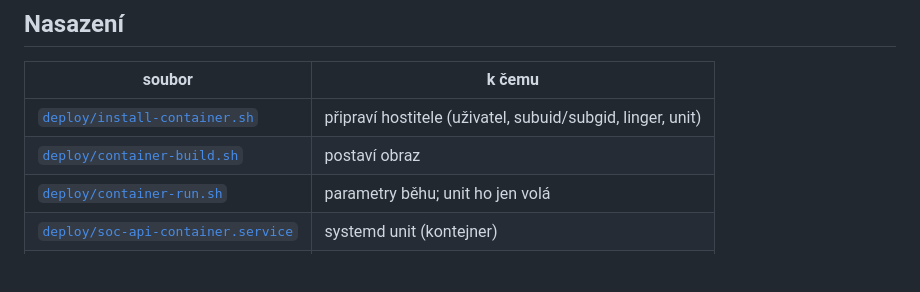
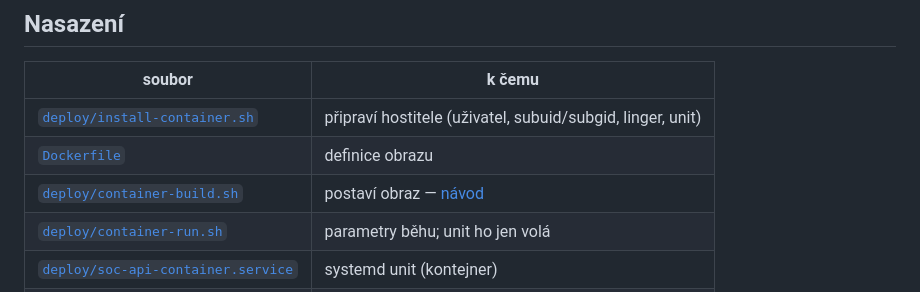
Before and after one commit to alchy/soc, a Markdown page: README.md, the part around the change. Drawn GitHub-style; blank space fills up the shorter version.

```diff
--- a/README.md
+++ b/README.md
@@ -179,7 +179,8 @@ rozbalovací vrstvy (zip-slip, bomby, symlinky, heslované archivy).
 | soubor | k čemu |
 |---|---|
 | [`deploy/install-container.sh`](deploy/install-container.sh) | připraví hostitele (uživatel, subuid/subgid, linger, unit) |
-| [`deploy/container-build.sh`](deploy/container-build.sh) | postaví obraz |
+| [`Dockerfile`](Dockerfile) | definice obrazu |
+| [`deploy/container-build.sh`](deploy/container-build.sh) | postaví obraz — [návod](docs/install-container.md#sestavení-obrazu) |
 | [`deploy/container-run.sh`](deploy/container-run.sh) | parametry běhu; unit ho jen volá |
 | [`deploy/soc-api-container.service`](deploy/soc-api-container.service) | systemd unit (kontejner) |
 | [`deploy/soc-api.service`](deploy/soc-api.service) | systemd unit (nativní běh) |
```
Also changed, not shown: docs/install-container.md (+75 -0 lines), docs/nasazeni.md (+3 -1 lines).
